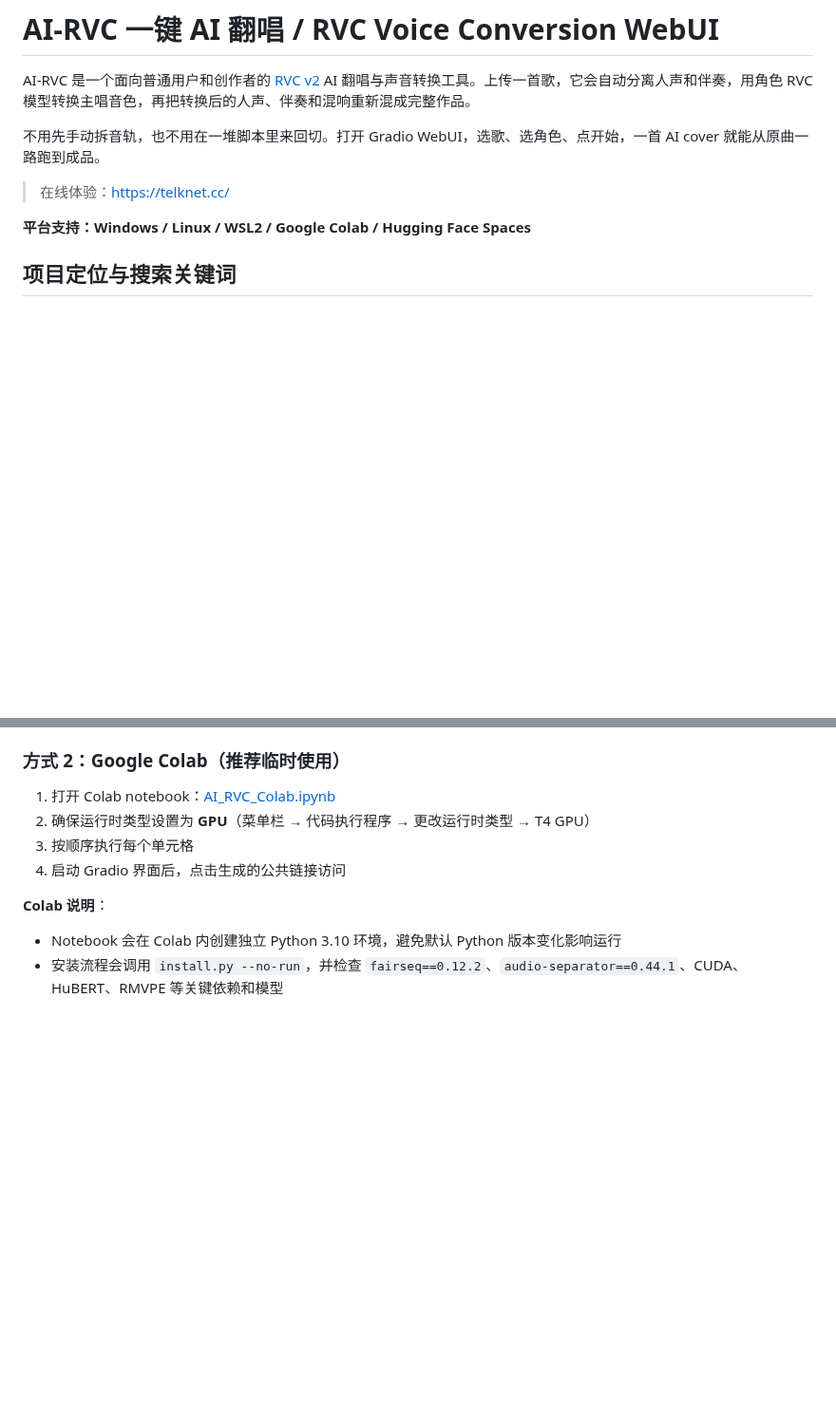
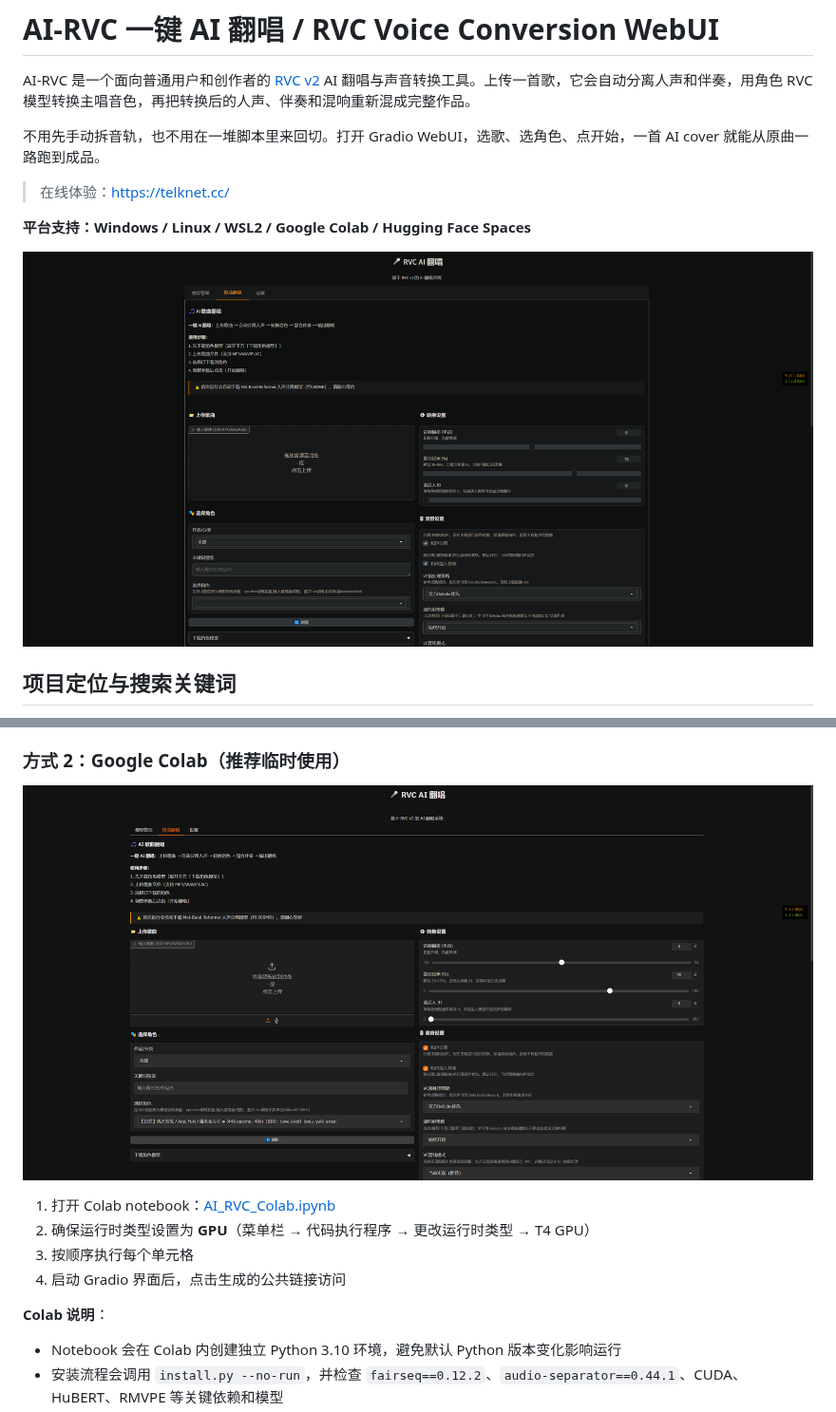
Before and after one commit to mason369/AI-RVC, a Markdown page: README.md, 2 parts joined by grey strips. Shown at 95% size. Rendered like a GitHub page; pictures changed too: docs/Colab演示.png (added), docs/Windows界面.png (added); blank space fills up the shorter version.

```diff
--- a/README.md
+++ b/README.md
@@ -7,6 +7,8 @@ AI-RVC 是一个面向普通用户和创作者的 [RVC v2](https://github.com/RV
 > 在线体验：[https://telknet.cc/](https://telknet.cc/)
 
 **平台支持：Windows / Linux / WSL2 / Google Colab / Hugging Face Spaces**
+
+![Windows 界面](docs/Windows界面.png)
 
 ## 项目定位与搜索关键词
 
@@ -79,6 +81,8 @@ AI-RVC 是一个面向普通用户和创作者的 [RVC v2](https://github.com/RV
 - 首次启动需要 5-10 分钟下载模型
 
 ### 方式 2：Google Colab（推荐临时使用）
+
+![Colab 演示](docs/Colab演示.png)
 
 1. 打开 Colab notebook：[AI_RVC_Colab.ipynb](https://colab.research.google.com/github/mason369/AI-RVC/blob/master/AI_RVC_Colab.ipynb)
 2. 确保运行时类型设置为 **GPU**（菜单栏 → 代码执行程序 → 更改运行时类型 → T4 GPU）
```
Also changed, not shown: docs/plans/2026-03-30-portable-ffmpeg-hardening.md (added, +74 -0 lines), docs/reports/2026-03-24-cover-quality-final-root-cause-report.md (added, +127 -0 lines), docs/repository-introduction.md (added, +46 -0 lines), 3 other files.
